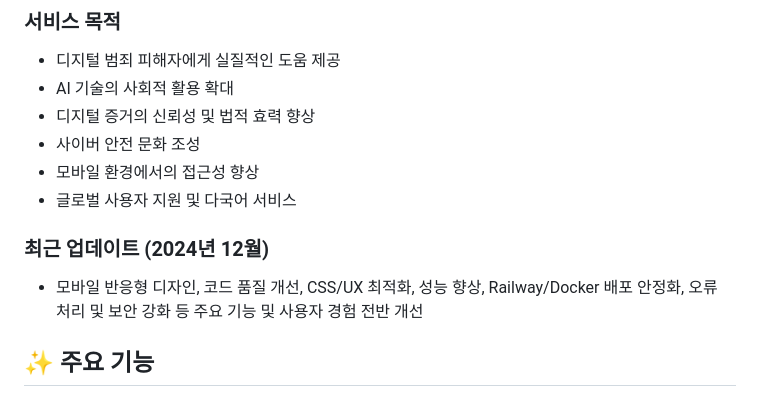
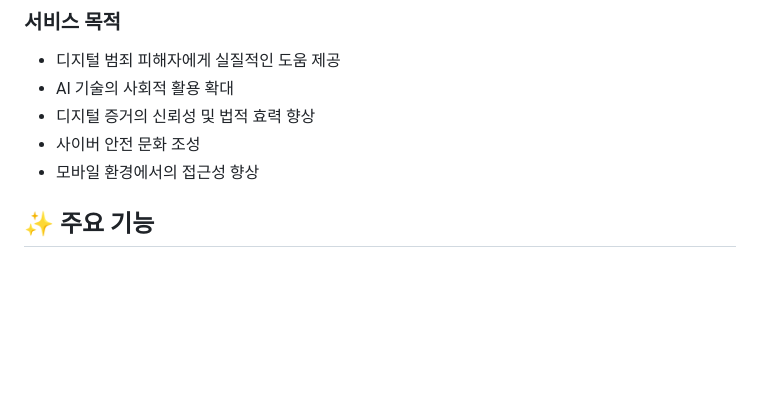
Before and after one commit to pjmin19/ansimtalk-, a Markdown page: README.md, the part around the change. Rendered like a GitHub page; blank space fills up the shorter version.

```diff
--- a/README.md
+++ b/README.md
@@ -44,10 +44,7 @@ AI 기술을 활용한 딥페이크 탐지 및 사이버폭력 분석 서비스
 - 디지털 증거의 신뢰성 및 법적 효력 향상
 - 사이버 안전 문화 조성
 - 모바일 환경에서의 접근성 향상
-- 글로벌 사용자 지원 및 다국어 서비스
 
-### 최근 업데이트 (2024년 12월)
-- 모바일 반응형 디자인, 코드 품질 개선, CSS/UX 최적화, 성능 향상, Railway/Docker 배포 안정화, 오류 처리 및 보안 강화 등 주요 기능 및 사용자 경험 전반 개선
 
 ## ✨ 주요 기능
 
```
